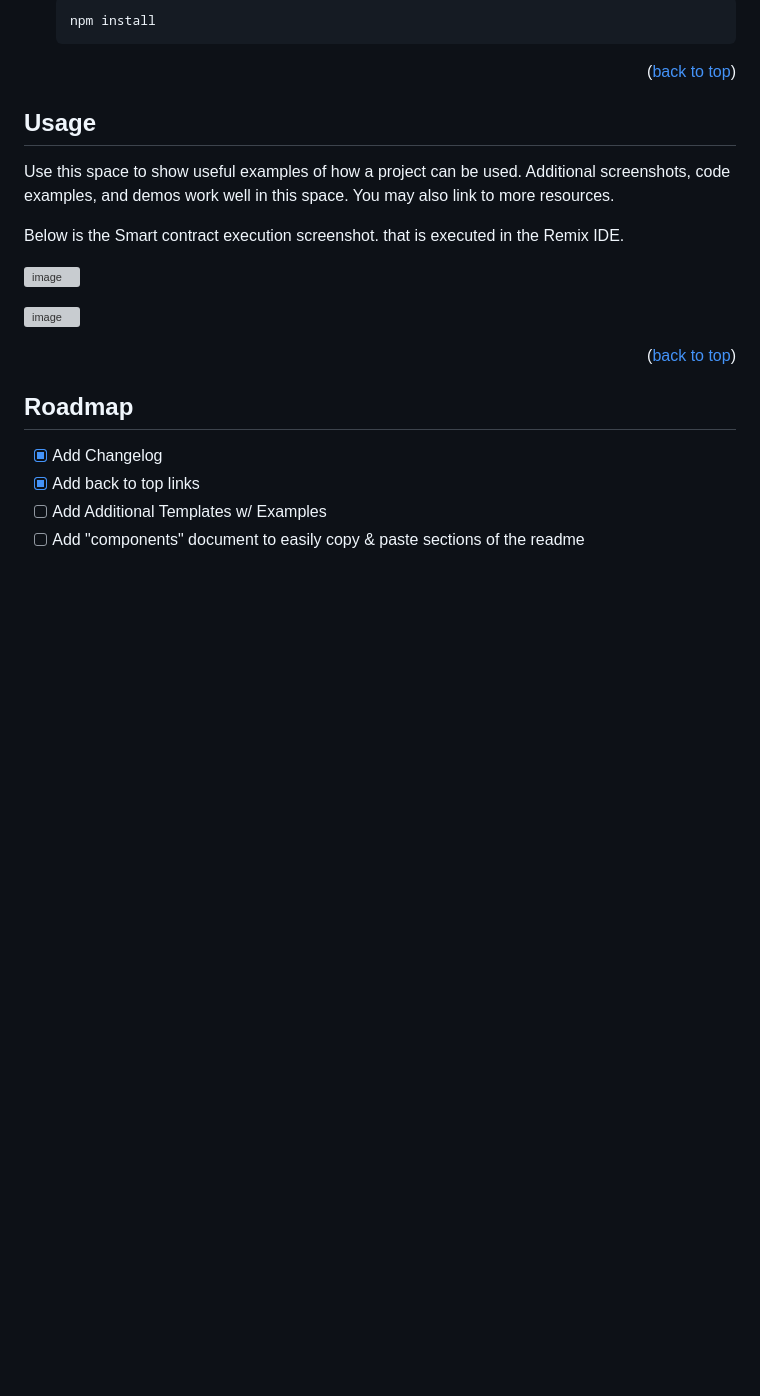
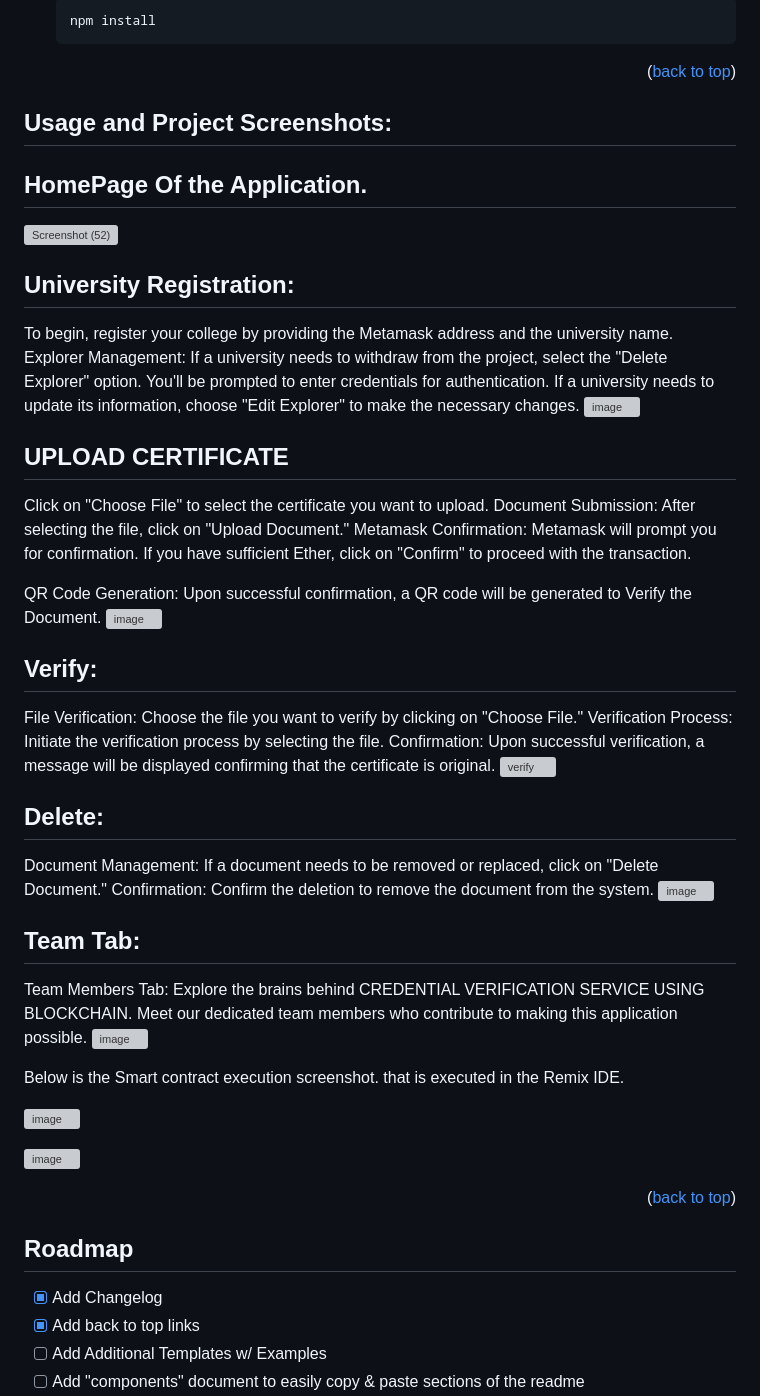
Before and after one commit to vineeth12345/Blockchain-project---credential-verification-, a Markdown page: README.md, the part around the change. Rendered like a GitHub page; blank space fills up the shorter version; grey boxes are pictures that could not be loaded.

Commit message:
Update README.md
detailed Documentation

```diff
--- a/README.md
+++ b/README.md
@@ -140,9 +140,50 @@ _Below is an example of how you can instruct your audience on installing and set
 
 <!-- USAGE EXAMPLES -->
 
-## Usage
+## Usage and Project Screenshots:
 
-Use this space to show useful examples of how a project can be used. Additional screenshots, code examples, and demos work well in this space. You may also link to more resources.
+## HomePage Of the Application.
+![Screenshot (52)](https://github.com/vineeth12345/Blockchain-project---credential-verification-/assets/38714658/db896645-2c98-42d2-8de0-ecc4c626028d)
+
+## University  Registration:
+To begin, register your college by providing the Metamask address and the university name.
+Explorer Management:
+If a university needs to withdraw from the project, select the "Delete Explorer" option. You'll be prompted to enter credentials for authentication.
+If a university needs to update its information, choose "Edit Explorer" to make the necessary changes.
+![image](https://github.com/vineeth12345/Blockchain-project---credential-verification-/assets/38714658/7ccd3c01-c535-433b-a8f7-15c4c423ee35)
+
+## UPLOAD CERTIFICATE
+Click on "Choose File" to select the certificate you want to upload.
+Document Submission:
+After selecting the file, click on "Upload Document."
+Metamask Confirmation:
+Metamask will prompt you for confirmation. If you have sufficient Ether, click on "Confirm" to proceed with the transaction.
+
+QR Code Generation:
+Upon successful confirmation, a QR code will be generated to Verify the Document.
+![image](https://github.com/vineeth12345/Blockchain-project---credential-verification-/assets/38714658/022d73ef-3786-4804-bb06-f85d3e9eebd8)
+
+## Verify:
+File Verification:
+Choose the file you want to verify by clicking on "Choose File."
+Verification Process:
+Initiate the verification process by selecting the file.
+Confirmation:
+Upon successful verification, a message will be displayed confirming that the certificate is original.
+![verify](https://github.com/vineeth12345/Blockchain-project---credential-verification-/assets/38714658/6a94dfa1-a010-437e-9250-010b877192a2)
+
+## Delete:
+Document Management:
+If a document needs to be removed or replaced, click on "Delete Document."
+Confirmation:
+Confirm the deletion to remove the document from the system.
+![image](https://github.com/vineeth12345/Blockchain-project---credential-verification-/assets/38714658/27179a57-0bbe-49fb-a5f1-8491ecee1721)
+
+## Team Tab:
+Team Members Tab:
+Explore the brains behind CREDENTIAL VERIFICATION SERVICE USING BLOCKCHAIN. Meet our dedicated team members who contribute to making this application possible.
+![image](https://github.com/vineeth12345/Blockchain-project---credential-verification-/assets/38714658/bf76e88e-dd4d-4376-8ca9-e9d3f1ed2f73)
+
 
 Below is the Smart contract execution screenshot. that is executed in the Remix IDE.
 
```
